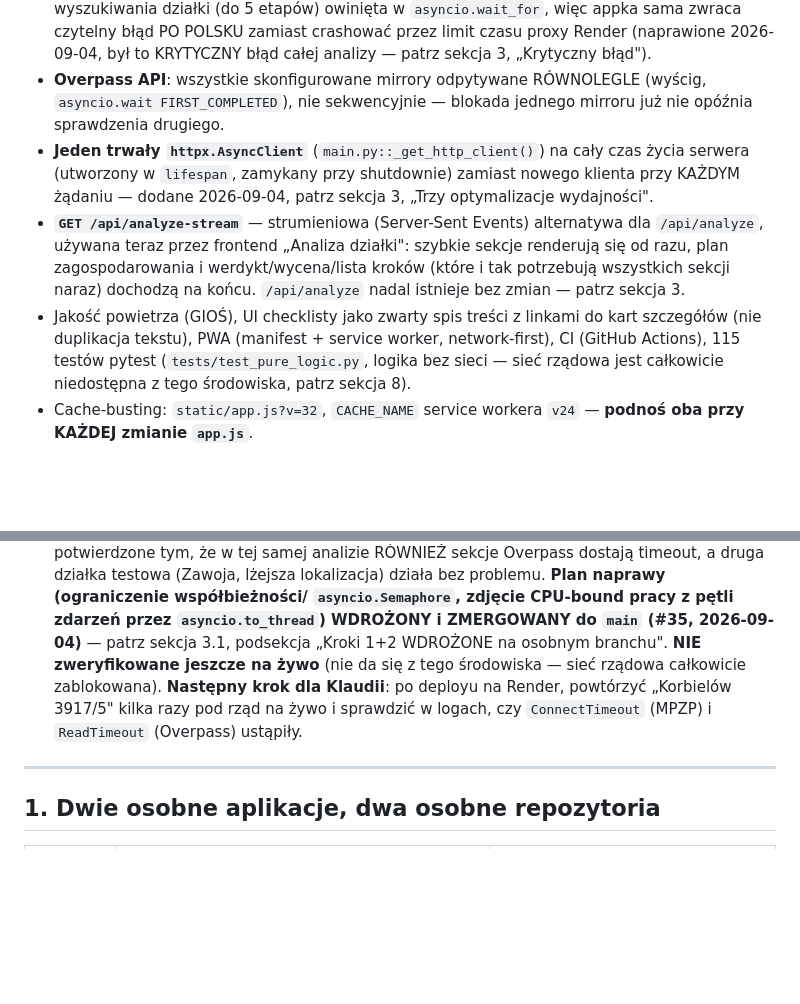
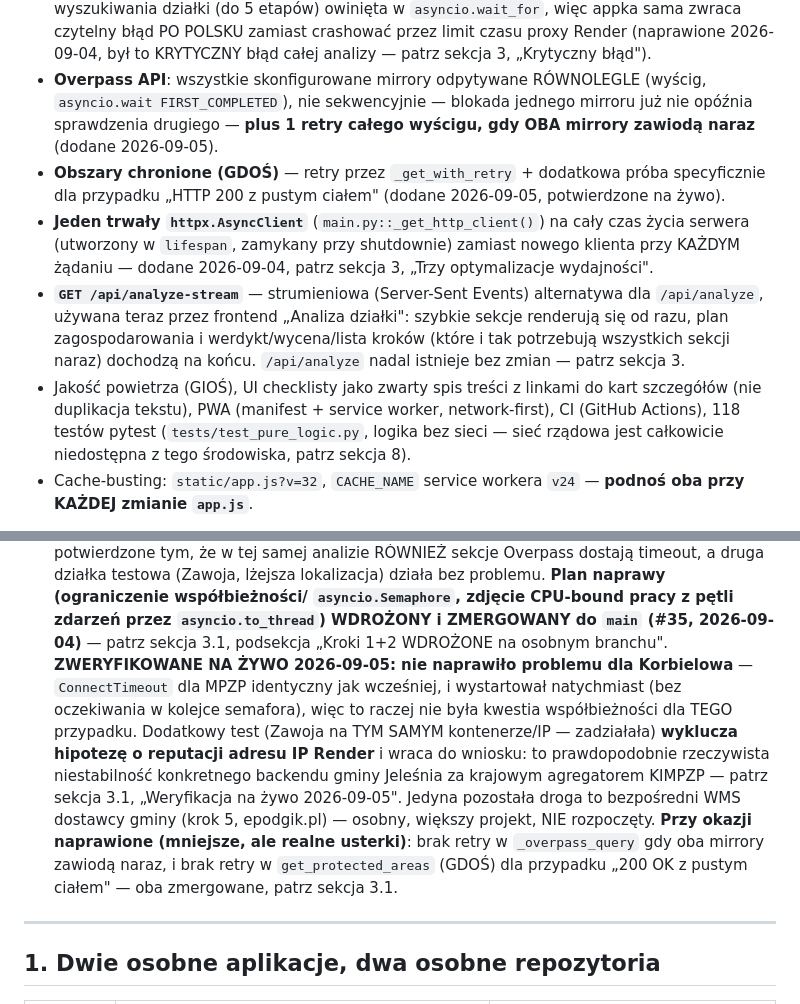
Before and after one commit to klaudiamoscinska-art/wyszukiwarka-dzialek, a Markdown page: HANDOFF.md, 2 parts joined by grey strips. Rendered like a GitHub page; blank space fills up the shorter version.

```diff
--- a/HANDOFF.md
+++ b/HANDOFF.md
@@ -74,7 +74,11 @@ endpoint wyszukiwania po miejscowości/rozmiarze:**
   KRYTYCZNY błąd całej analizy — patrz sekcja 3, „Krytyczny błąd").
 - **Overpass API**: wszystkie skonfigurowane mirrory odpytywane RÓWNOLEGLE
   (wyścig, `asyncio.wait FIRST_COMPLETED`), nie sekwencyjnie — blokada
-  jednego mirroru już nie opóźnia sprawdzenia drugiego.
+  jednego mirroru już nie opóźnia sprawdzenia drugiego — **plus 1 retry
+  całego wyścigu, gdy OBA mirrory zawiodą naraz** (dodane 2026-09-05).
+- **Obszary chronione (GDOŚ)** — retry przez `_get_with_retry` + dodatkowa
+  próba specyficznie dla przypadku „HTTP 200 z pustym ciałem" (dodane
+  2026-09-05, potwierdzone na żywo).
 - **Jeden trwały `httpx.AsyncClient`** (`main.py::_get_http_client()`) na
   cały czas życia serwera (utworzony w `lifespan`, zamykany przy
   shutdownie) zamiast nowego klienta przy KAŻDYM żądaniu — dodane
@@ -87,7 +91,7 @@ endpoint wyszukiwania po miejscowości/rozmiarze:**
   patrz sekcja 3.
 - Jakość powietrza (GIOŚ), UI checklisty jako zwarty spis treści z linkami
   do kart szczegółów (nie duplikacja tekstu), PWA (manifest + service
-  worker, network-first), CI (GitHub Actions), 115 testów pytest
+  worker, network-first), CI (GitHub Actions), 118 testów pytest
   (`tests/test_pure_logic.py`, logika bez sieci — sieć rządowa jest
   całkowicie niedostępna z tego środowiska, patrz sekcja 8).
 - Cache-busting: `static/app.js?v=32`, `CACHE_NAME` service workera `v24`
@@ -151,11 +155,20 @@ endpoint wyszukiwania po miejscowości/rozmiarze:**
    `asyncio.Semaphore`, zdjęcie CPU-bound pracy z pętli zdarzeń przez
    `asyncio.to_thread`) WDROŻONY i ZMERGOWANY do `main` (#35,
    2026-09-04)** — patrz sekcja 3.1, podsekcja „Kroki 1+2 WDROŻONE na
-   osobnym branchu". **NIE zweryfikowane jeszcze na żywo** (nie da się z
-   tego środowiska — sieć rządowa całkowicie zablokowana). **Następny krok
-   dla Klaudii**: po deployu na Render, powtórzyć „Korbielów 3917/5" kilka
-   razy pod rząd na żywo i sprawdzić w logach, czy `ConnectTimeout` (MPZP)
-   i `ReadTimeout` (Overpass) ustąpiły.
+   osobnym branchu". **ZWERYFIKOWANE NA ŻYWO 2026-09-05: nie naprawiło
+   problemu dla Korbielowa** — `ConnectTimeout` dla MPZP identyczny jak
+   wcześniej, i wystartował natychmiast (bez oczekiwania w kolejce
+   semafora), więc to raczej nie była kwestia współbieżności dla TEGO
+   przypadku. Dodatkowy test (Zawoja na TYM SAMYM kontenerze/IP — zadziałała)
+   **wyklucza hipotezę o reputacji adresu IP Render** i wraca do wniosku:
+   to prawdopodobnie rzeczywista niestabilność konkretnego backendu gminy
+   Jeleśnia za krajowym agregatorem KIMPZP — patrz sekcja 3.1, „Weryfikacja
+   na żywo 2026-09-05". Jedyna pozostała droga to bezpośredni WMS dostawcy
+   gminy (krok 5, epodgik.pl) — osobny, większy projekt, NIE rozpoczęty.
+   **Przy okazji naprawione (mniejsze, ale realne usterki)**: brak retry w
+   `_overpass_query` gdy oba mirrory zawiodą naraz, i brak retry w
+   `get_protected_areas` (GDOŚ) dla przypadku „200 OK z pustym ciałem" —
+   oba zmergowane, patrz sekcja 3.1.
 
 ---
 
```
Also changed, not shown: other parts of HANDOFF.md (+66 -0 lines).
